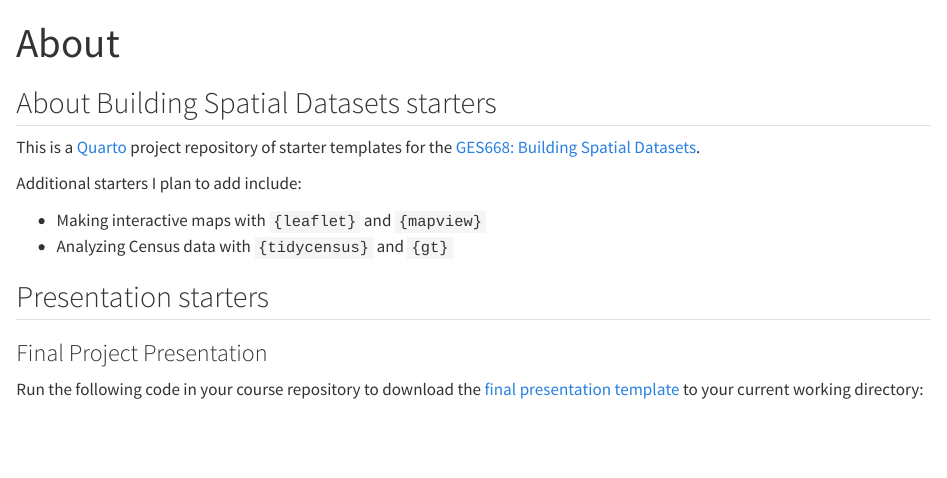
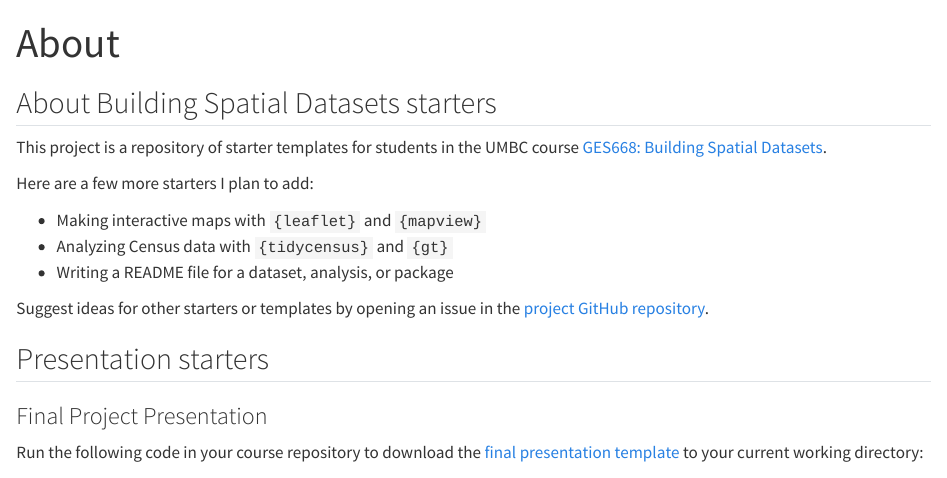
Before and after one commit to bldgspatialdata/starters, a Quarto document (index.qmd): the page in a window 1100 px wide, from its top. Rendered offline with R 4.5, knitr and Pandoc in place of Quarto, with nearby package versions.

Commit message:
Update homepage

```diff
--- a/index.qmd
+++ b/index.qmd
@@ -4,12 +4,15 @@ title: "About"
 
 ## About Building Spatial Datasets starters
 
-This is a [Quarto](https://quarto.org) project repository of starter templates for the [GES668: Building Spatial Datasets](https://bldgspatialdata.github.io/website).
+This project is a repository of starter templates for students in the UMBC course [GES668: Building Spatial Datasets](https://bldgspatialdata.github.io/website).
 
-Additional starters I plan to add include:
+Here are a few more starters I plan to add:
 
-- Making interactive maps with `{leaflet}` and `{mapview}`
-- Analyzing Census data with `{tidycensus}` and `{gt}`
+-   Making interactive maps with `{leaflet}` and `{mapview}`
+-   Analyzing Census data with `{tidycensus}` and `{gt}`
+-   Writing a README file for a dataset, analysis, or package
+
+Suggest ideas for other starters or templates by opening an issue in the [project GitHub repository](https://github.com/bldgspatialdata/starters).
 
 ## Presentation starters
 
```
Also changed, not shown: 1 other file.
